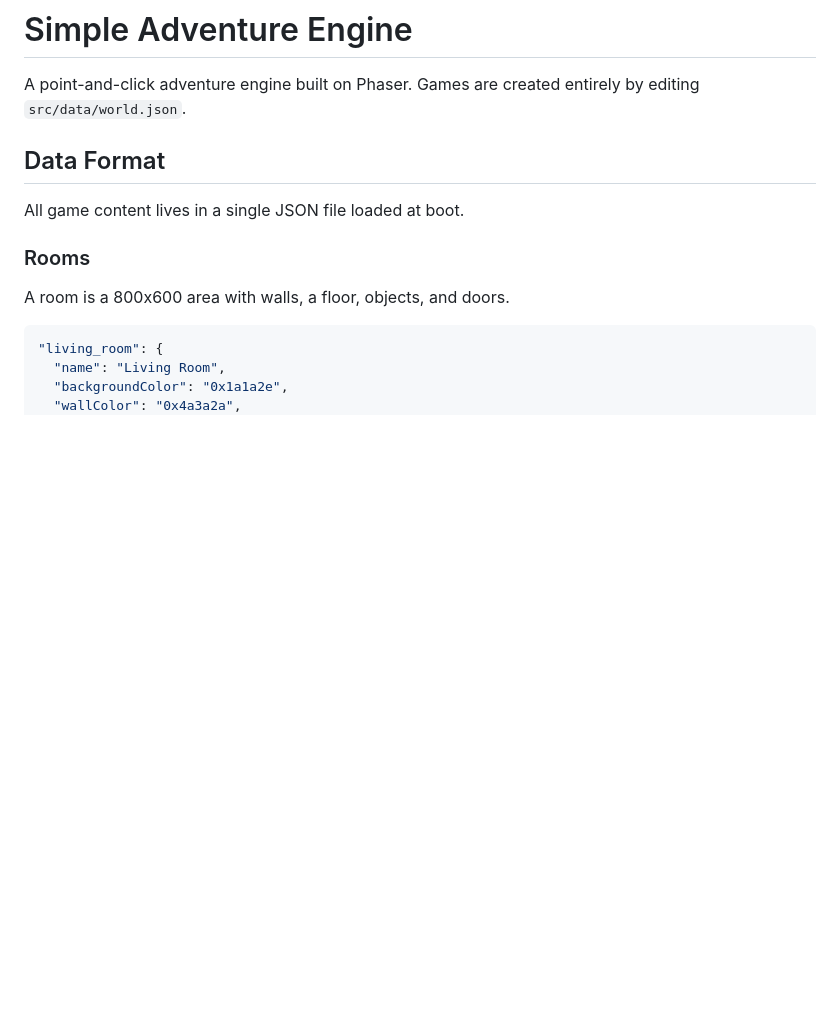
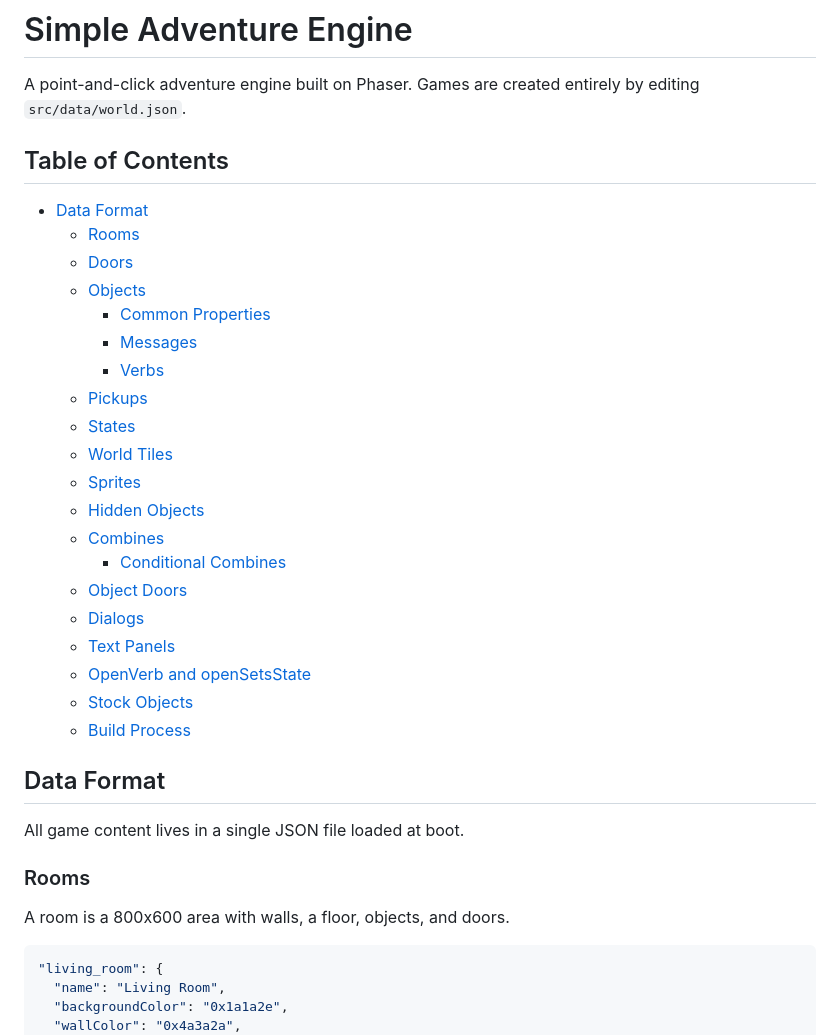
Before and after one commit to finefin/simple-adventure-engine, a Markdown page: readme.md, the part around the change. Rendered like a GitHub page; blank space fills up the shorter version.

Commit message:
readme toc

```diff
--- a/readme.md
+++ b/readme.md
@@ -1,6 +1,29 @@
 # Simple Adventure Engine
 
 A point-and-click adventure engine built on Phaser. Games are created entirely by editing `src/data/world.json`.
+
+## Table of Contents
+
+- [Data Format](#data-format)
+  - [Rooms](#rooms)
+  - [Doors](#doors)
+  - [Objects](#objects)
+    - [Common Properties](#common-properties)
+    - [Messages](#messages)
+    - [Verbs](#verbs)
+  - [Pickups](#pickups)
+  - [States](#states)
+  - [World Tiles](#world-tiles)
+  - [Sprites](#sprites)
+  - [Hidden Objects](#hidden-objects)
+  - [Combines](#combines)
+    - [Conditional Combines](#conditional-combines)
+  - [Object Doors](#object-doors)
+  - [Dialogs](#dialogs)
+  - [Text Panels](#text-panels)
+  - [OpenVerb and openSetsState](#openverb-and-opensetsstate)
+  - [Stock Objects](#stock-objects)
+  - [Build Process](#build-process)
 
 ## Data Format
 
```
